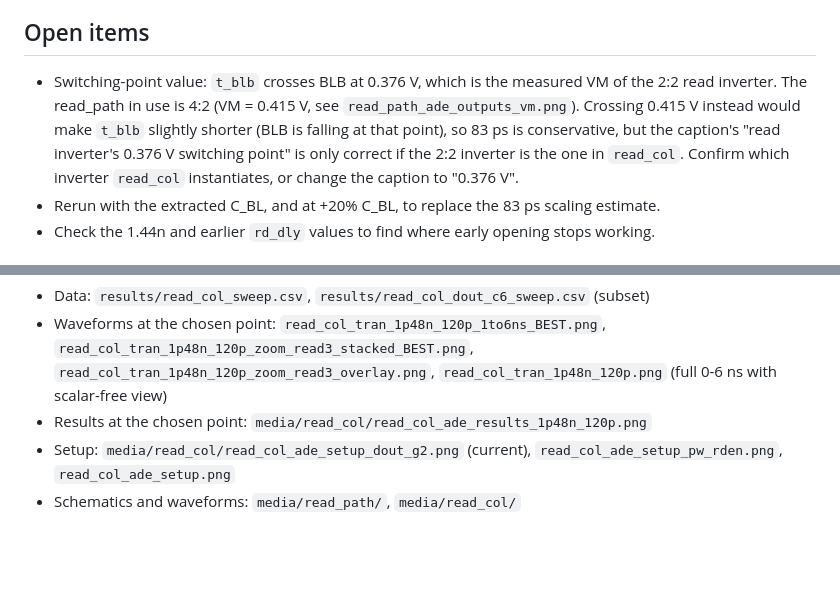
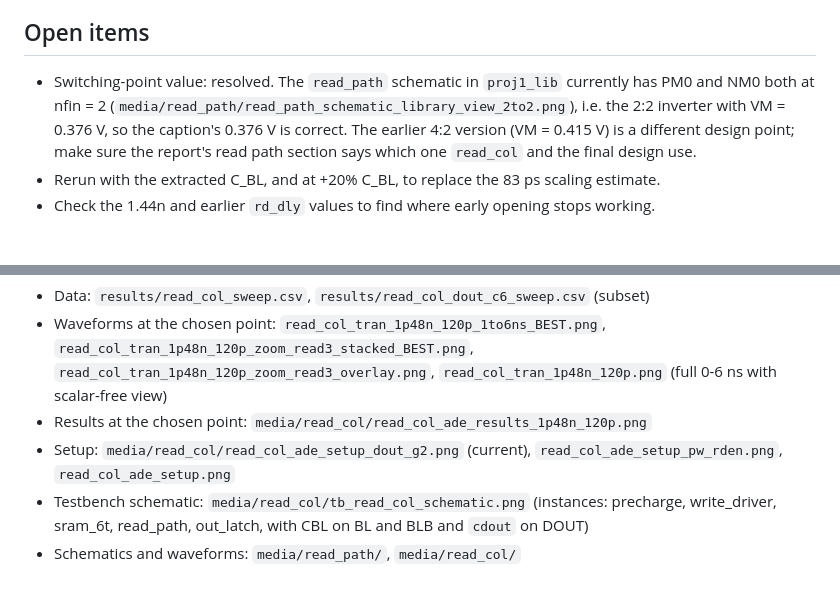
Before and after one commit to tmarhguy/mac-unit, a Markdown page: results/read_col_unit_test.md, 2 parts joined by grey strips. GitHub-like rendering; blank space fills up the shorter version.

Commit message:
media: add tb_read_col and read_path library schematics; docs: resolve switching-point note

```diff
--- a/results/read_col_unit_test.md
+++ b/results/read_col_unit_test.md
@@ -77,7 +77,7 @@ No. The bitline needs only about 83 ps of wordline time, so a read pulse of abou
 
 ## Open items
 
-- Switching-point value: `t_blb` crosses BLB at 0.376 V, which is the measured VM of the 2:2 read inverter. The read_path in use is 4:2 (VM = 0.415 V, see `read_path_ade_outputs_vm.png`). Crossing 0.415 V instead would make `t_blb` slightly shorter (BLB is falling at that point), so 83 ps is conservative, but the caption's "read inverter's 0.376 V switching point" is only correct if the 2:2 inverter is the one in `read_col`. Confirm which inverter `read_col` instantiates, or change the caption to "0.376 V".
+- Switching-point value: resolved. The `read_path` schematic in `proj1_lib` currently has PM0 and NM0 both at nfin = 2 (`media/read_path/read_path_schematic_library_view_2to2.png`), i.e. the 2:2 inverter with VM = 0.376 V, so the caption's 0.376 V is correct. The earlier 4:2 version (VM = 0.415 V) is a different design point; make sure the report's read path section says which one `read_col` and the final design use.
 - Rerun with the extracted C_BL, and at +20% C_BL, to replace the 83 ps scaling estimate.
 - Check the 1.44n and earlier `rd_dly` values to find where early opening stops working.
 
@@ -87,4 +87,5 @@ No. The bitline needs only about 83 ps of wordline time, so a read pulse of abou
 - Waveforms at the chosen point: `read_col_tran_1p48n_120p_1to6ns_BEST.png`, `read_col_tran_1p48n_120p_zoom_read3_stacked_BEST.png`, `read_col_tran_1p48n_120p_zoom_read3_overlay.png`, `read_col_tran_1p48n_120p.png` (full 0-6 ns with scalar-free view)
 - Results at the chosen point: `media/read_col/read_col_ade_results_1p48n_120p.png`
 - Setup: `media/read_col/read_col_ade_setup_dout_g2.png` (current), `read_col_ade_setup_pw_rden.png`, `read_col_ade_setup.png`
+- Testbench schematic: `media/read_col/tb_read_col_schematic.png` (instances: precharge, write_driver, sram_6t, read_path, out_latch, with CBL on BL and BLB and `cdout` on DOUT)
 - Schematics and waveforms: `media/read_path/`, `media/read_col/`
```
Also changed, not shown: media/read_col/tb_read_col_schematic.png (added), media/read_path/read_path_schematic_library_view_2to2.png (added).
